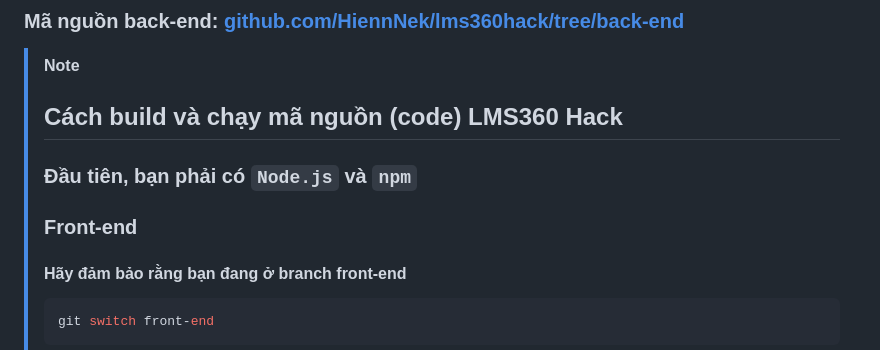
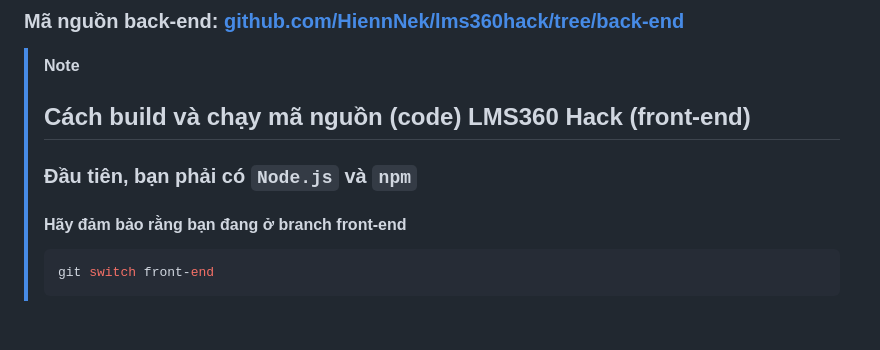
Before and after one commit to HiennNek/lms360hack, a Markdown page: README.md, the part around the change. GitHub-like rendering; blank space fills up the shorter version.

````diff
--- a/README.md
+++ b/README.md
@@ -33,9 +33,8 @@
 ### Mã nguồn back-end: [github.com/HiennNek/lms360hack/tree/back-end](https://github.com/HiennNek/lms360hack/tree/back-end)
 
 > [!NOTE]
-> ## Cách build và chạy mã nguồn (code) LMS360 Hack
+> ## Cách build và chạy mã nguồn (code) LMS360 Hack (front-end)
 > ### Đầu tiên, bạn phải có `Node.js` và `npm`
-> ### Front-end
 > #### Hãy đảm bảo rằng bạn đang ở branch front-end
 > ```bash
 > git switch front-end
````
